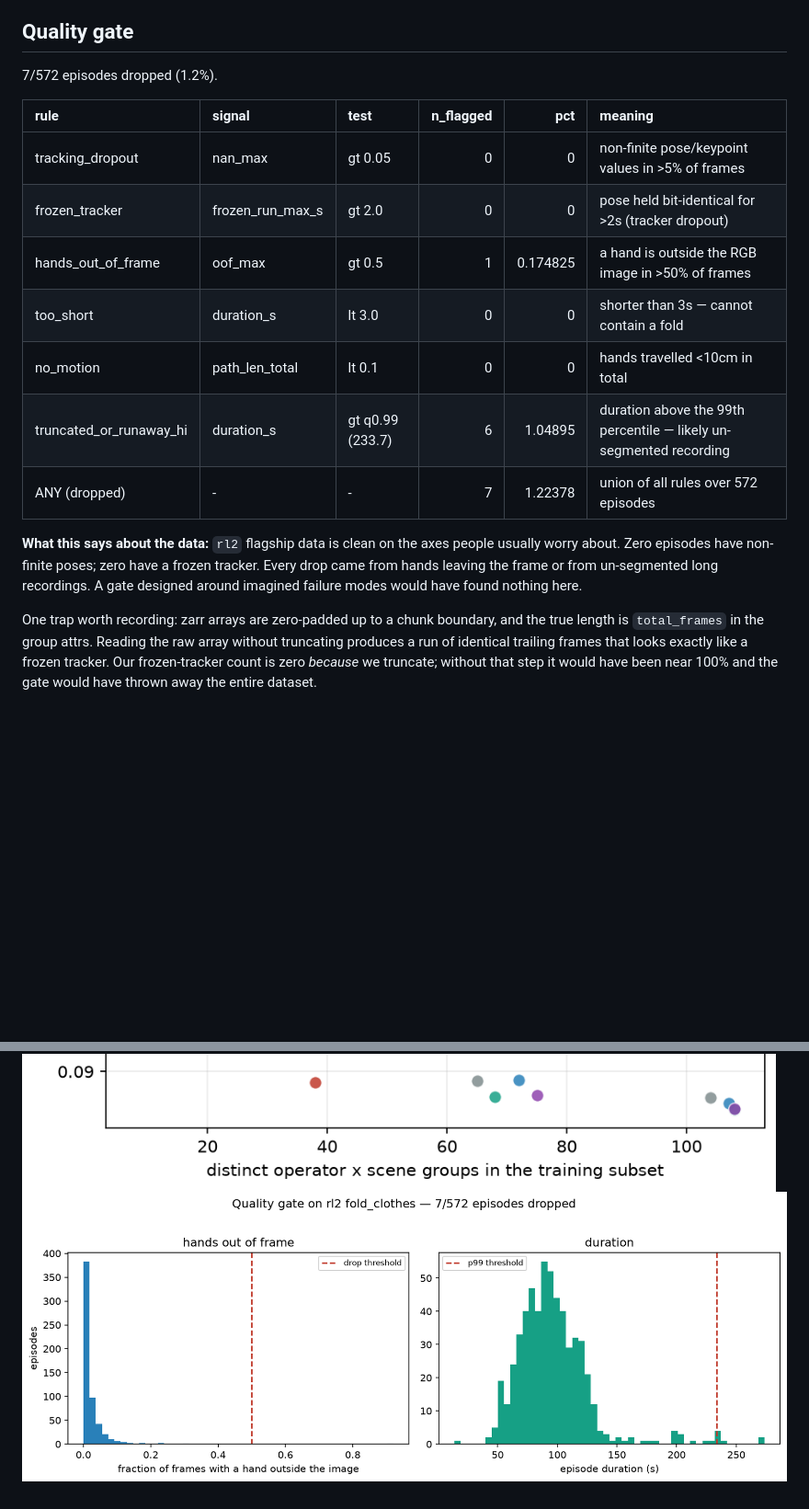
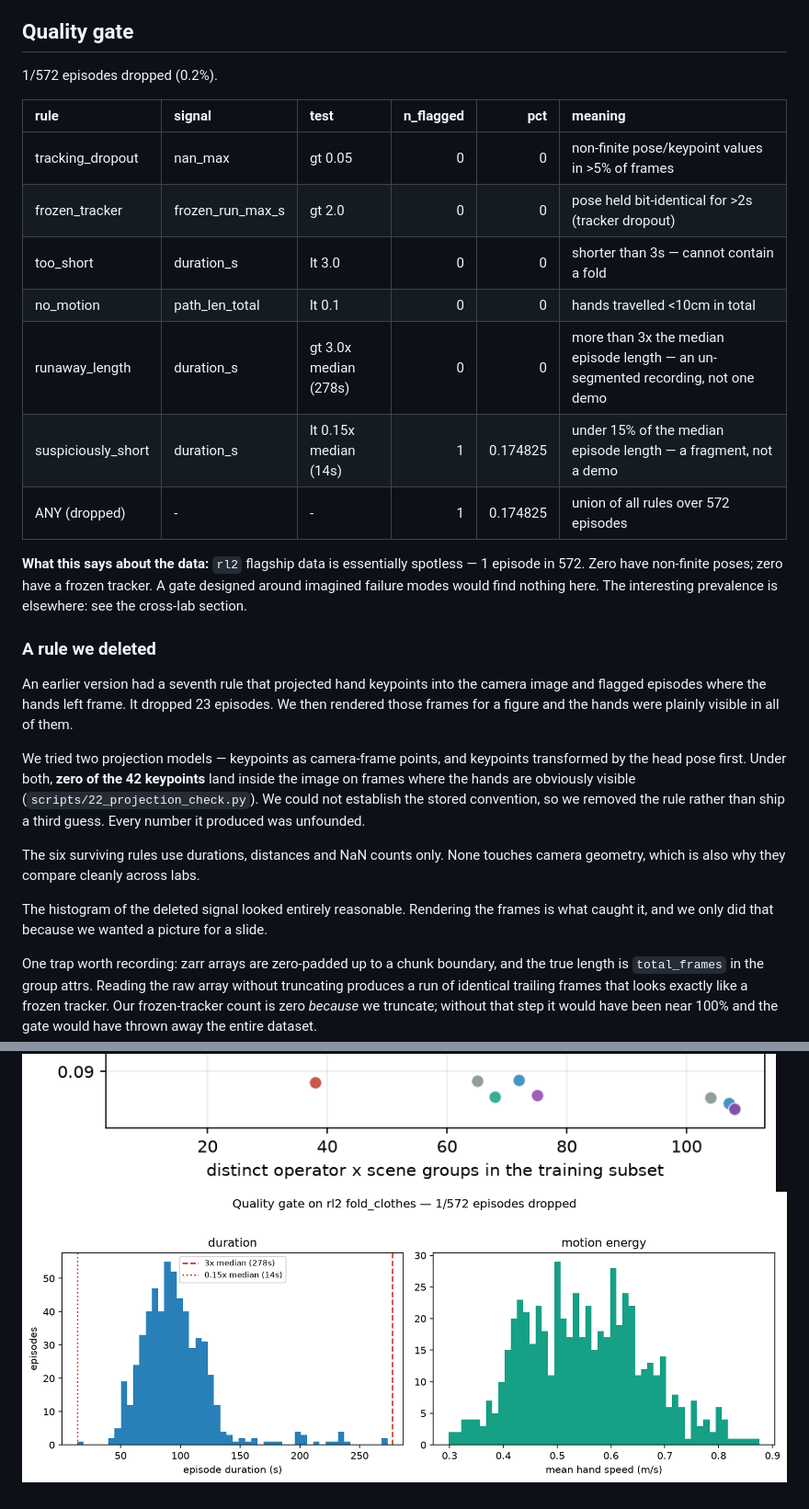
Before and after one commit to sahilmahendrakar/egoscore, a Markdown page: reports/validation.md, 2 parts joined by grey strips. Shown: that part at 92% size. Drawn GitHub-style; pictures changed too: reports/figs/gate.png; blank space fills up the shorter version.

```diff
--- a/reports/validation.md
+++ b/reports/validation.md
@@ -88,22 +88,40 @@ an identical split and identical evaluation windows, we report **paired** differ
 
 ## Quality gate
 
-7/572 episodes dropped (1.2%).
+1/572 episodes dropped (0.2%).
 
-| rule                    | signal           | test             |   n_flagged |      pct | meaning                                                            |
-|:------------------------|:-----------------|:-----------------|------------:|---------:|:-------------------------------------------------------------------|
-| tracking_dropout        | nan_max          | gt 0.05          |           0 | 0        | non-finite pose/keypoint values in >5% of frames                   |
-| frozen_tracker          | frozen_run_max_s | gt 2.0           |           0 | 0        | pose held bit-identical for >2s (tracker dropout)                  |
-| hands_out_of_frame      | oof_max          | gt 0.5           |           1 | 0.174825 | a hand is outside the RGB image in >50% of frames                  |
-| too_short               | duration_s       | lt 3.0           |           0 | 0        | shorter than 3s — cannot contain a fold                            |
-| no_motion               | path_len_total   | lt 0.1           |           0 | 0        | hands travelled <10cm in total                                     |
-| truncated_or_runaway_hi | duration_s       | gt q0.99 (233.7) |           6 | 1.04895  | duration above the 99th percentile — likely un-segmented recording |
-| ANY (dropped)           | -                | -                |           7 | 1.22378  | union of all rules over 572 episodes                               |
+| rule               | signal           | test                  |   n_flagged |      pct | meaning                                                                          |
+|:-------------------|:-----------------|:----------------------|------------:|---------:|:---------------------------------------------------------------------------------|
+| tracking_dropout   | nan_max          | gt 0.05               |           0 | 0        | non-finite pose/keypoint values in >5% of frames                                 |
+| frozen_tracker     | frozen_run_max_s | gt 2.0                |           0 | 0        | pose held bit-identical for >2s (tracker dropout)                                |
+| too_short          | duration_s       | lt 3.0                |           0 | 0        | shorter than 3s — cannot contain a fold                                          |
+| no_motion          | path_len_total   | lt 0.1                |           0 | 0        | hands travelled <10cm in total                                                   |
+| runaway_length     | duration_s       | gt 3.0x median (278s) |           0 | 0        | more than 3x the median episode length — an un-segmented recording, not one demo |
+| suspiciously_short | duration_s       | lt 0.15x median (14s) |           1 | 0.174825 | under 15% of the median episode length — a fragment, not a demo                  |
+| ANY (dropped)      | -                | -                     |           1 | 0.174825 | union of all rules over 572 episodes                                             |
 
-**What this says about the data:** `rl2` flagship data is clean on the axes people usually
-worry about. Zero episodes have non-finite poses; zero have a frozen tracker. Every drop
-came from hands leaving the frame or from un-segmented long recordings. A gate designed
-around imagined failure modes would have found nothing here.
+**What this says about the data:** `rl2` flagship data is essentially spotless — 1 episode
+in 572. Zero have non-finite poses; zero have a frozen tracker. A gate designed around
+imagined failure modes would find nothing here. The interesting prevalence is elsewhere:
+see the cross-lab section.
+
+### A rule we deleted
+
+An earlier version had a seventh rule that projected hand keypoints into the camera image
+and flagged episodes where the hands left frame. It dropped 23 episodes. We then rendered
+those frames for a figure and the hands were plainly visible in all of them.
+
+We tried two projection models — keypoints as camera-frame points, and keypoints
+transformed by the head pose first. Under both, **zero of the 42 keypoints** land inside
+the image on frames where the hands are obviously visible
+(`scripts/22_projection_check.py`). We could not establish the stored convention, so we
+removed the rule rather than ship a third guess. Every number it produced was unfounded.
+
+The six surviving rules use durations, distances and NaN counts only. None touches camera
+geometry, which is also why they compare cleanly across labs.
+
+The histogram of the deleted signal looked entirely reasonable. Rendering the frames is
+what caught it, and we only did that because we wanted a picture for a slide.
 
 One trap worth recording: zarr arrays are zero-padded up to a chunk boundary, and the true
 length is `total_frames` in the group attrs. Reading the raw array without truncating
```
Also changed, not shown: other parts of reports/validation.md (+19 -18 lines), README.md (+2 -2 lines), reports/egoscore_summary_slide.png, reports/figs/manifold_compare.png, 7 other files.
